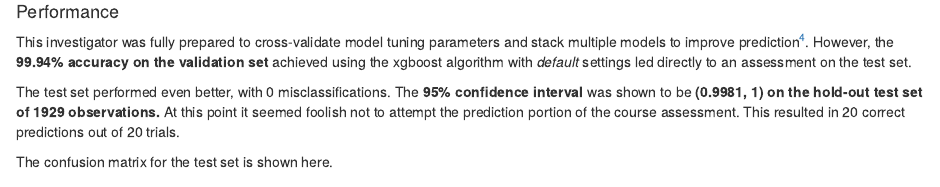
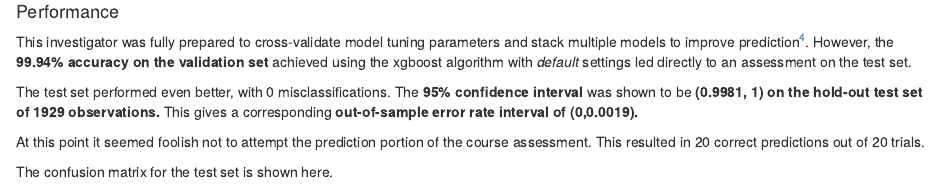
Before and after one commit to amaglamatedclyde/practical-ML-project, an R Markdown document (project.Rmd): the page in a window 1100 px wide, from 2620 px down. The pictures show the output file project.html that the author committed with the source, opened offline.

Commit message:
add error rate

```diff
--- a/project.Rmd
+++ b/project.Rmd
@@ -143,7 +143,9 @@ confusionMatrix(preds, validation$classe)
 ####Performance
 This investigator was fully prepared to cross-validate model tuning parameters and stack multiple models to improve prediction[^mynote4]. However, the **99.94% accuracy on the validation set** achieved using the xgboost algorithm with *default* settings led directly to an assessment on the test set.
 
-The test set performed even better, with 0 misclassifications. The **95% confidence interval** was shown to be **(0.9981, 1) on the hold-out test set of 1929 observations.** At this point it seemed foolish not to attempt the prediction portion of the course assessment. This resulted in 20 correct predictions out of 20 trials.
+The test set performed even better, with 0 misclassifications. The **95% confidence interval** was shown to be **(0.9981, 1) on the hold-out test set of 1929 observations.** This gives a corresponding **out-of-sample error rate interval of (0,0.0019).**
+
+At this point it seemed foolish not to attempt the prediction portion of the course assessment. This resulted in 20 correct predictions out of 20 trials.
 
 [^mynote4]: Seriously- you can't get beter than accuracy of 1 (see test set accuracy). Aside from the pleasure of an intellectual pursuit, why go further?
 
```
Also changed, not shown: project.html.
